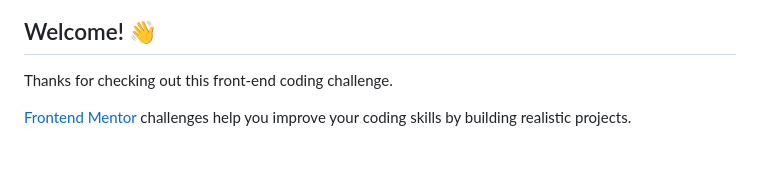
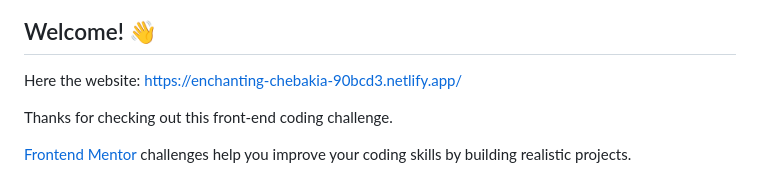
Before and after one commit to rohms/newsletter-signup, a Markdown page: README.md, the part around the change. Drawn GitHub-style; blank space fills up the shorter version.

```diff
--- a/README.md
+++ b/README.md
@@ -3,6 +3,8 @@
 ![Design preview for the Newsletter sign-up form with success message coding challenge](./design/desktop-preview.jpg)
 
 ## Welcome! 👋
+
+Here the website: https://enchanting-chebakia-90bcd3.netlify.app/
 
 Thanks for checking out this front-end coding challenge.
 
```
